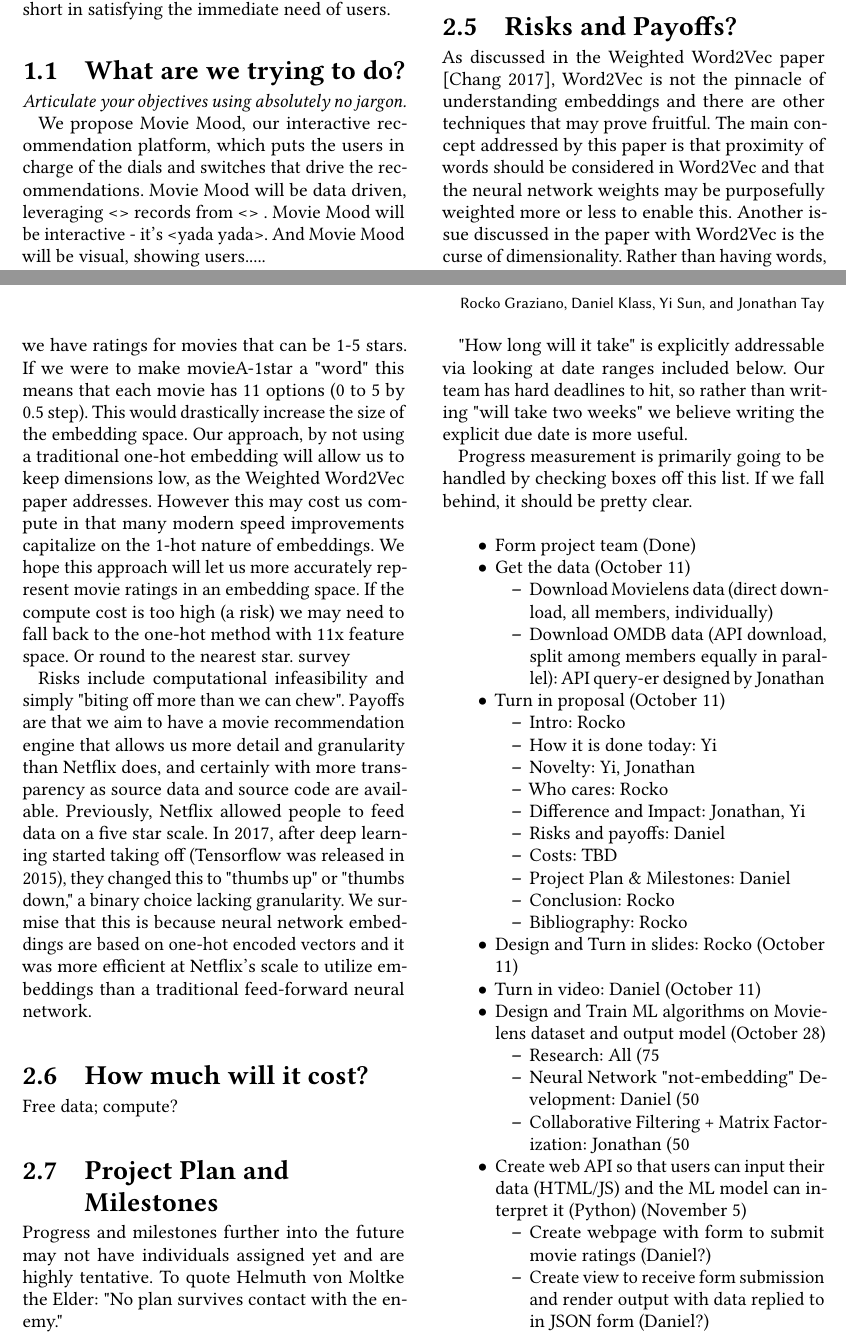
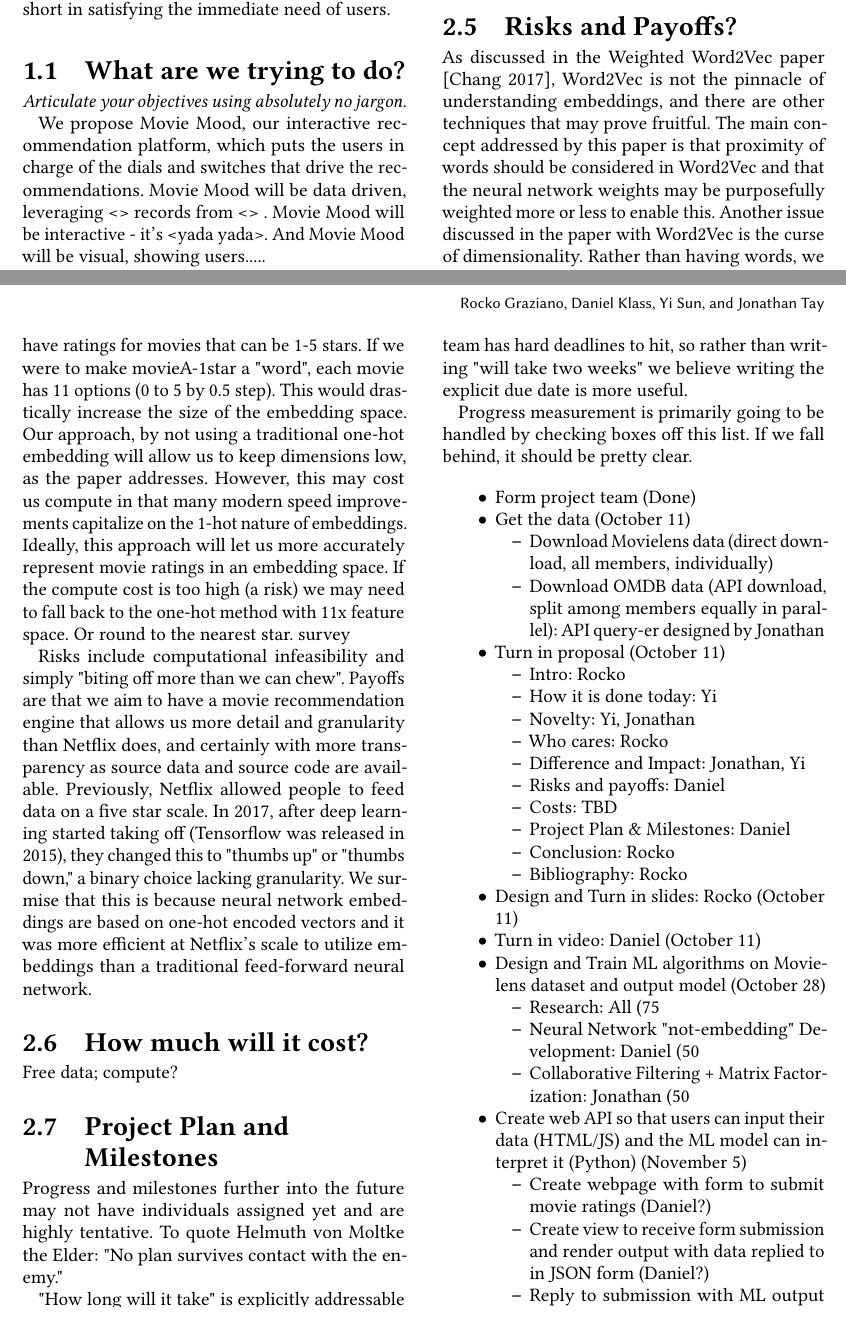
Before and after one commit to um8ra/movie_edge, a LaTeX paper (Proposal/team05proposal.tex, which reads Proposal/sections/risks-payoff.tex): two parts of pages 1 and 2 of 3, joined at a grey line, cut so that both start at the same text. Compiled offline with pdfLaTeX.

Commit message:
Reducing wordiness, adding comma.

```diff
--- a/Proposal/sections/risks-payoff.tex
+++ b/Proposal/sections/risks-payoff.tex
@@ -1,5 +1,5 @@
 \subsection{Risks and Payoffs?}
 
-As discussed in the Weighted Word2Vec paper [Chang 2017], Word2Vec is not the pinnacle of understanding embeddings and there are other techniques that may prove fruitful. The main concept addressed by this paper is that proximity of words should be considered in Word2Vec and that the neural network weights may be purposefully weighted more or less to enable this. Another issue discussed in the paper with Word2Vec is the curse of dimensionality. Rather than having words, we have ratings for movies that can be 1-5 stars. If we were to make movieA-1star a "word" this means that each movie has 11 options (0 to 5 by 0.5 step). This would drastically increase the size of the embedding space. Our approach, by not using a traditional one-hot embedding will allow us to keep dimensions low, as the Weighted Word2Vec paper addresses. However this may cost us compute in that many modern speed improvements capitalize on the 1-hot nature of embeddings. We hope this approach will let us more accurately represent movie ratings in an embedding space. If the compute cost is too high (a risk) we may need to fall back to the one-hot method with 11x feature space. Or round to the nearest star. survey
+As discussed in the Weighted Word2Vec paper [Chang 2017], Word2Vec is not the pinnacle of understanding embeddings, and there are other techniques that may prove fruitful. The main concept addressed by this paper is that proximity of words should be considered in Word2Vec and that the neural network weights may be purposefully weighted more or less to enable this. Another issue discussed in the paper with Word2Vec is the curse of dimensionality. Rather than having words, we have ratings for movies that can be 1-5 stars. If we were to make movieA-1star a "word", each movie has 11 options (0 to 5 by 0.5 step). This would drastically increase the size of the embedding space. Our approach, by not using a traditional one-hot embedding will allow us to keep dimensions low, as the paper addresses. However, this may cost us compute in that many modern speed improvements capitalize on the 1-hot nature of embeddings. Ideally, this approach will let us more accurately represent movie ratings in an embedding space. If the compute cost is too high (a risk) we may need to fall back to the one-hot method with 11x feature space. Or round to the nearest star. survey
 
 Risks include computational infeasibility and simply "biting off more than we can chew". Payoffs are that we aim to have a movie recommendation engine that allows us more detail and granularity than Netflix does, and certainly with more transparency as source data and source code are available. Previously, Netflix allowed people to feed data on a five star scale. In 2017, after deep learning started taking off (Tensorflow was released in 2015), they changed this to "thumbs up" or "thumbs down," a binary choice lacking granularity. We surmise that this is because neural network embeddings are based on one-hot encoded vectors and it was more efficient at Netflix's scale to utilize embeddings than a traditional feed-forward neural network.
```
